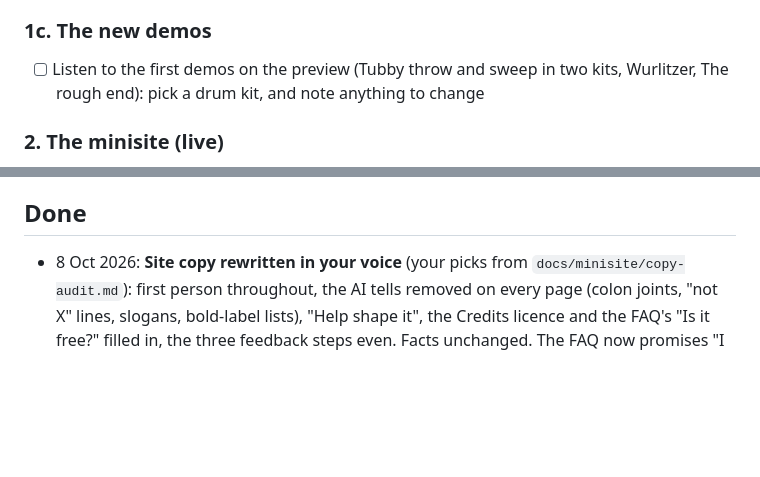
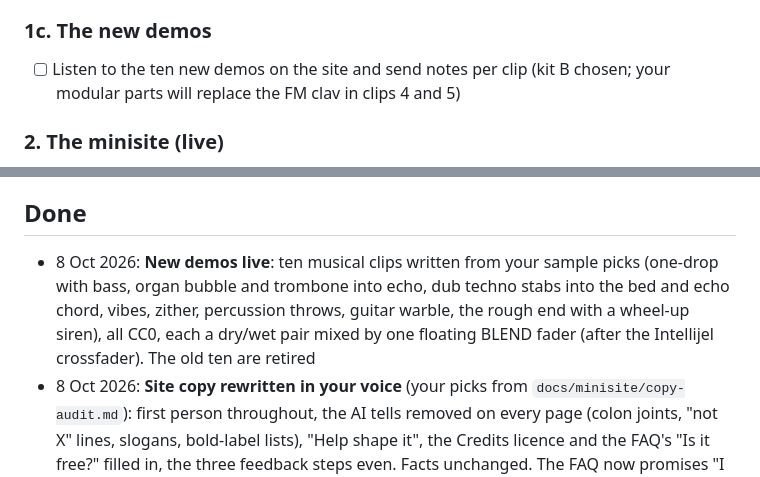
Before and after one commit to jeffebauer/resilio-versio, a Markdown page: docs/TASKS.md, 2 parts joined by grey strips. Rendered like a GitHub page; blank space fills up the shorter version.

Commit message:
TASKS: new demos live; modular parts still welcome
Co-Authored-By: Claude Opus 5.5 <noreply@anthropic.com>

```diff
--- a/docs/TASKS.md
+++ b/docs/TASKS.md
@@ -29,7 +29,7 @@ Claude's session wasn't allowed to delete branches, so these are yours. All the
 - [ ] Dry WAVs, 48 kHz / 24-bit, peaks around −6 dBFS, 8 bars each at one tempo (120 bpm suggested; tell me the tempo and key): `stabs.wav` (dub techno chord stabs on the offbeats), `kick.wav` (four on the floor), `stabs_sparse.wav` (one stab every two bars), `plucks.wav` (a sequenced pluck line), optional `bass.wav`. Put them in `test_audio/demo_sources/`. They feed clips 4, 5 and 7 of the eight-clip set; I make the rest from licence-free samples and synths
 
 ### 1c. The new demos
-- [ ] Listen to the first demos on the preview (Tubby throw and sweep in two kits, Wurlitzer, The rough end): pick a drum kit, and note anything to change
+- [ ] Listen to the ten new demos on the site and send notes per clip (kit B chosen; your modular parts will replace the FM clav in clips 4 and 5)
 
 ### 2. The minisite (live)
 - [ ] **Check the hero film on your iPhone** (Safari): no white edges on load, no flicker when the loop takes over, and scroll away straight after load then back: the film carries on. (Claude couldn't watch these play: the in-app browser stops video when hidden)
@@ -66,6 +66,7 @@ These judged builds that no longer exist, or were overtaken by newer work:
 - **SPLASH round 3 pick** (`renders/splash_voicings/`): replaced by round 4, built from your notes
 
 ## Done
+- 8 Oct 2026: **New demos live**: ten musical clips written from your sample picks (one-drop with bass, organ bubble and trombone into echo, dub techno stabs into the bed and echo chord, vibes, zither, percussion throws, guitar warble, the rough end with a wheel-up siren), all CC0, each a dry/wet pair mixed by one floating BLEND fader (after the Intellijel crossfader). The old ten are retired
 - 8 Oct 2026: **Site copy rewritten in your voice** (your picks from `docs/minisite/copy-audit.md`): first person throughout, the AI tells removed on every page (colon joints, "not X" lines, slogans, bold-label lists), "Help shape it", the Credits licence and the FAQ's "Is it free?" filled in, the three feedback steps even. Facts unchanged. The FAQ now promises "I read every issue" and the changelog credits community ideas: keep those true
 - 8 Oct 2026: **Site update live** (your notes): "Shape it with us" on the home page (feedback in three steps on a rail, Suggest a sound / Report a bug buttons), the FAQ's how-to, changelog credit for community ideas, Feedback in the footer; **dark mode** (follows your system; System · Light · Dark in the footer); the hero fills the screen on phones; the panel map's frame aligns with the text on phones; You'll need colours swapped and Firmware Swap linked. README rewritten as a summary with the monolith render and the site linked
 - 7 Oct 2026: **Site update live** (your notes): a Colour section on the home page (µ-law grit, TAPE 12-bit, VALVE 10-bit, only on the reverb, 24 kHz, each with a diagram); the manual's ATTITUDE now explains the bit depths and the grit; Starting points gains dub and dub techno tips and five characters; "Latest release" is a heading over version · date · What's new; Download and Menu sit closer on phones; 4 px between phone-menu items. Then the download section: card titles a step under "Latest release", "You'll need" bold with more room, "Firmware for Versio (.bin)"
```
